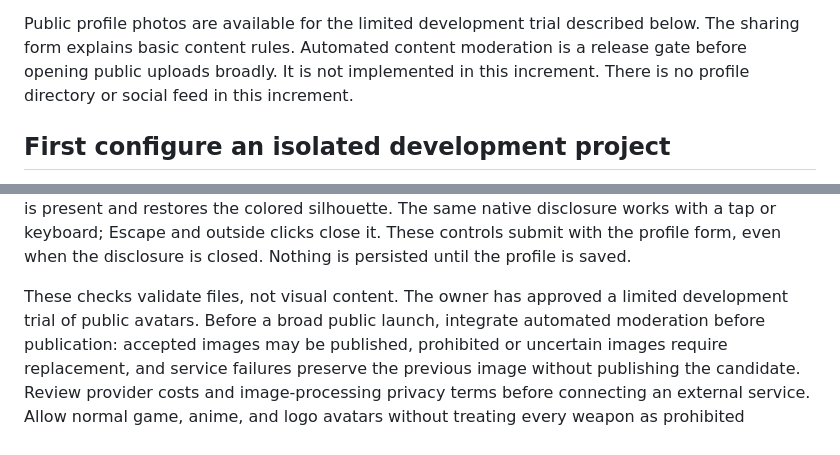
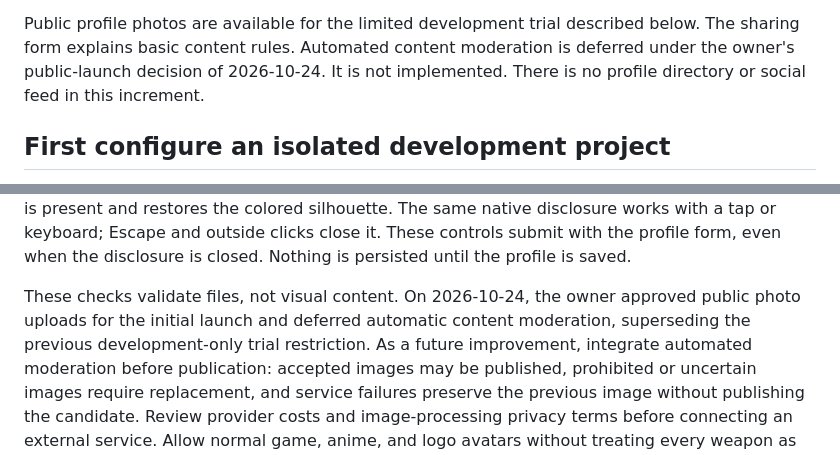
Before and after one commit to PerdonPs3/game-backlog, a Markdown page: docs/Accounts.md, 2 parts joined by grey strips. GitHub-like rendering.

```diff
--- a/docs/Accounts.md
+++ b/docs/Accounts.md
@@ -149,8 +149,8 @@ and CSRF protection; recovery sessions cannot change publication settings.
 
 Public profile photos are available for the limited development trial described
 below. The sharing form explains basic content rules. Automated content moderation
-is a release gate before opening public uploads broadly. It is not implemented in
-this increment. There is no profile directory or social feed in this increment.
+is deferred under the owner's public-launch decision of 2026-10-24. It is not
+implemented. There is no profile directory or social feed in this increment.
 
 ## First configure an isolated development project
 
@@ -383,8 +383,10 @@ native disclosure works with a tap or keyboard; Escape and outside clicks close
 it. These controls submit with the profile form, even when the disclosure is
 closed. Nothing is persisted until the profile is saved.
 
-These checks validate files, not visual content. The owner has approved a limited
-development trial of public avatars. Before a broad public launch, integrate
+These checks validate files, not visual content. On 2026-10-24, the owner approved
+public photo uploads for the initial launch and deferred automatic content
+moderation, superseding the previous development-only trial restriction. As a
+future improvement, integrate
 automated moderation before publication: accepted images may be published,
 prohibited or uncertain images require replacement, and service failures preserve
 the previous image without publishing the candidate. Review provider costs and
```
Also changed, not shown: docs/Product-Plan.md (+14 -7 lines).
